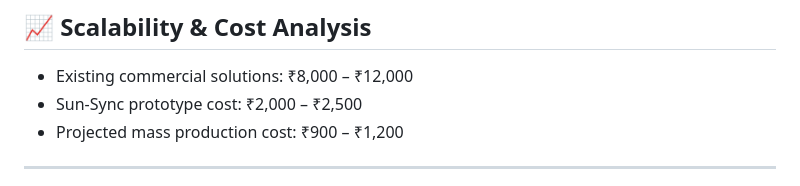
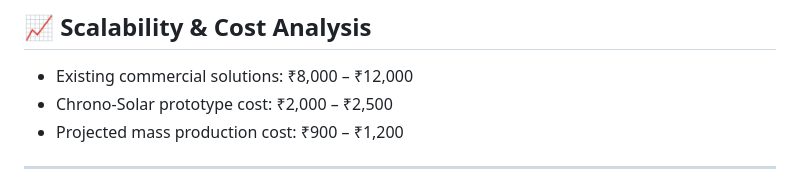
Before and after one commit to photonfreaks/Chrono-Solar, a Markdown page: README.md, the part around the change. GitHub-like rendering.

```diff
--- a/README.md
+++ b/README.md
@@ -81,7 +81,7 @@ This dashboard helps users understand what the lighting should be and what the e
 
 ## 📈 Scalability & Cost Analysis
 - Existing commercial solutions: ₹8,000 – ₹12,000
-- Sun-Sync prototype cost: ₹2,000 – ₹2,500
+- Chrono-Solar prototype cost: ₹2,000 – ₹2,500
 - Projected mass production cost: ₹900 – ₹1,200
 
 ---
```
